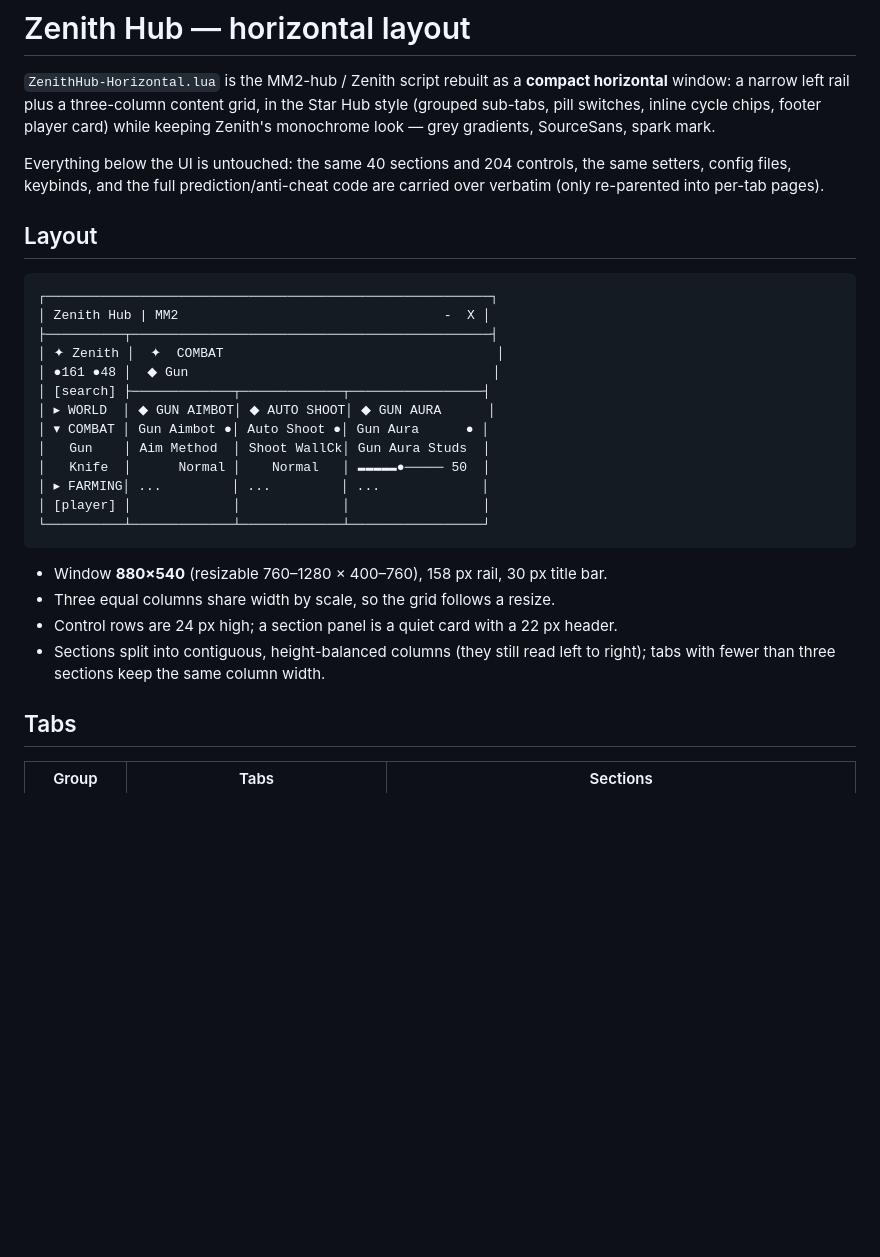
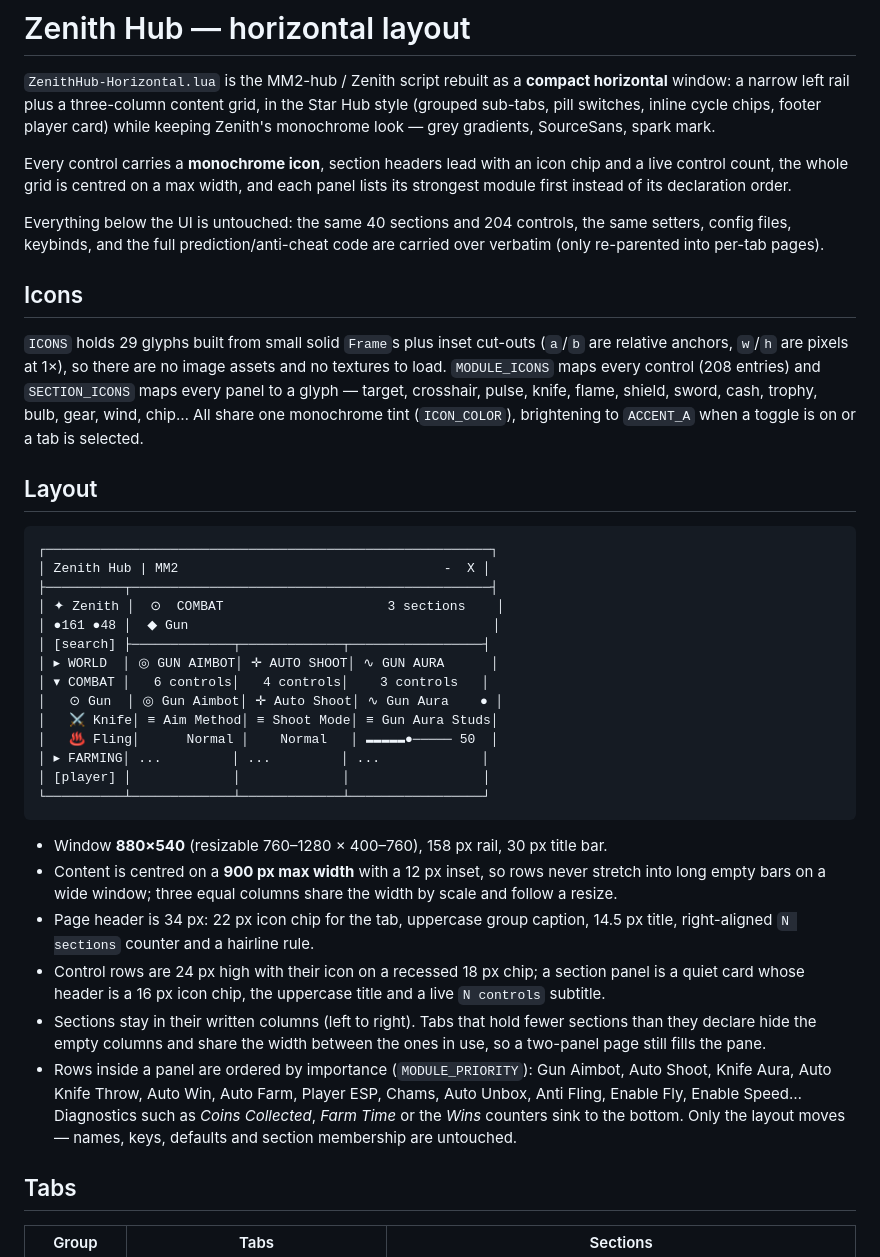
Before and after one commit to christofervictoriodsantino-bit/Agent, a Markdown page: README-horizontal-layout.md, the part around one of its changes. Rendered like a GitHub page; blank space fills up the shorter version.

Commit message:
style: icons, centred grid and module priority for the horizontal hub
- 29-shape monochrome icon library drawn from Frames (no image assets);
  MODULE_ICONS covers all 208 controls, SECTION_ICONS all 40 panels
- every row gets an icon on a recessed 18px chip; toggles brighten their
  icon when on, nav rows tint theirs when selected
- section headers: 16px icon chip + uppercase title + live 'N controls'
- page header: 34px, tab icon chip, group caption, 14.5px title,
  right-aligned 'N sections' counter and hairline rule
- content centred on a 900px max width (12px inset); pages with fewer
  sections than columns drop the empty ones and share the width
- rows ordered by MODULE_PRIORITY inside each panel (diagnostics sink);
  search also matches icon names
- 40 sections / 204 controls unchanged

Co-authored-by: arena-agent <297053741+arena-agent@users.noreply.github.com>

````diff
--- a/README-horizontal-layout.md
+++ b/README-horizontal-layout.md
@@ -5,9 +5,22 @@ horizontal** window: a narrow left rail plus a three-column content grid, in the
 Star Hub style (grouped sub-tabs, pill switches, inline cycle chips, footer player
 card) while keeping Zenith's monochrome look — grey gradients, SourceSans, spark mark.
 
+Every control carries a **monochrome icon**, section headers lead with an icon chip
+and a live control count, the whole grid is centred on a max width, and each panel
+lists its strongest module first instead of its declaration order.
+
 Everything below the UI is untouched: the same 40 sections and 204 controls, the same
 setters, config files, keybinds, and the full prediction/anti-cheat code are carried
 over verbatim (only re-parented into per-tab pages).
+
+## Icons
+
+`ICONS` holds 29 glyphs built from small solid `Frame`s plus inset cut-outs (`a`/`b`
+are relative anchors, `w`/`h` are pixels at 1×), so there are no image assets and no
+textures to load. `MODULE_ICONS` maps every control (208 entries) and `SECTION_ICONS`
+maps every panel to a glyph — target, crosshair, pulse, knife, flame, shield, sword,
+cash, trophy, bulb, gear, wind, chip… All share one monochrome tint (`ICON_COLOR`),
+brightening to `ACCENT_A` when a toggle is on or a tab is selected.
 
 ## Layout
 
@@ -15,23 +28,36 @@ over verbatim (only re-parented into per-tab pages).
 ┌─────────────────────────────────────────────────────────┐
 │ Zenith Hub | MM2                                  -  X │
 ├──────────┬──────────────────────────────────────────────┤
-│ ✦ Zenith │  ✦  COMBAT                                   │
+│ ✦ Zenith │  ⊙  COMBAT                     3 sections    │
 │ ●161 ●48 │  ◆ Gun                                       │
 │ [search] ├─────────────┬─────────────┬─────────────────┤
-│ ▸ WORLD  │ ◆ GUN AIMBOT│ ◆ AUTO SHOOT│ ◆ GUN AURA      │
-│ ▾ COMBAT │ Gun Aimbot ●│ Auto Shoot ●│ Gun Aura      ● │
-│   Gun    │ Aim Method  │ Shoot WallCk│ Gun Aura Studs  │
-│   Knife  │      Normal │    Normal   │ ▬▬▬▬▬●───── 50  │
+│ ▸ WORLD  │ ◎ GUN AIMBOT│ ✛ AUTO SHOOT│ ∿ GUN AURA      │
+│ ▾ COMBAT │   6 controls│   4 controls│    3 controls   │
+│   ⊙ Gun  │ ◎ Gun Aimbot│ ✛ Auto Shoot│ ∿ Gun Aura    ● │
+│   ⚔ Knife│ ≡ Aim Method│ ≡ Shoot Mode│ ≡ Gun Aura Studs│
+│   ♨ Fling│      Normal │    Normal   │ ▬▬▬▬▬●───── 50  │
 │ ▸ FARMING│ ...         │ ...         │ ...             │
 │ [player] │             │             │                 │
 └──────────┴─────────────┴─────────────┴─────────────────┘
 ```
 
 * Window **880×540** (resizable 760–1280 × 400–760), 158 px rail, 30 px title bar.
-* Three equal columns share width by scale, so the grid follows a resize.
-* Control rows are 24 px high; a section panel is a quiet card with a 22 px header.
-* Sections split into contiguous, height-balanced columns (they still read left to
-  right); tabs with fewer than three sections keep the same column width.
+* Content is centred on a **900 px max width** with a 12 px inset, so rows never
+  stretch into long empty bars on a wide window; three equal columns share the width
+  by scale and follow a resize.
+* Page header is 34 px: 22 px icon chip for the tab, uppercase group caption, 14.5 px
+  title, right-aligned `N sections` counter and a hairline rule.
+* Control rows are 24 px high with their icon on a recessed 18 px chip; a section
+  panel is a quiet card whose header is a 16 px icon chip, the uppercase title and a
+  live `N controls` subtitle.
+* Sections stay in their written columns (left to right). Tabs that hold fewer
+  sections than they declare hide the empty columns and share the width between the
+  ones in use, so a two-panel page still fills the pane.
+* Rows inside a panel are ordered by importance (`MODULE_PRIORITY`): Gun Aimbot, Auto
+  Shoot, Knife Aura, Auto Knife Throw, Auto Win, Auto Farm, Player ESP, Chams, Auto
+  Unbox, Anti Fling, Enable Fly, Enable Speed… Diagnostics such as *Coins Collected*,
+  *Farm Time* or the *Wins* counters sink to the bottom. Only the layout moves —
+  names, keys, defaults and section membership are untouched.
 
 ## Tabs
 
````
Also changed, not shown: other parts of README-horizontal-layout.md (+12 -7 lines), docs/layout-previews/v3/chams.png (added), docs/layout-previews/v3/config.png (added), docs/layout-previews/v3/farm.png (added), docs/layout-previews/v3/gun.png (added), docs/layout-previews/v3/knife.png (added), docs/layout-previews/v3/players.png (added), 1 other file.
